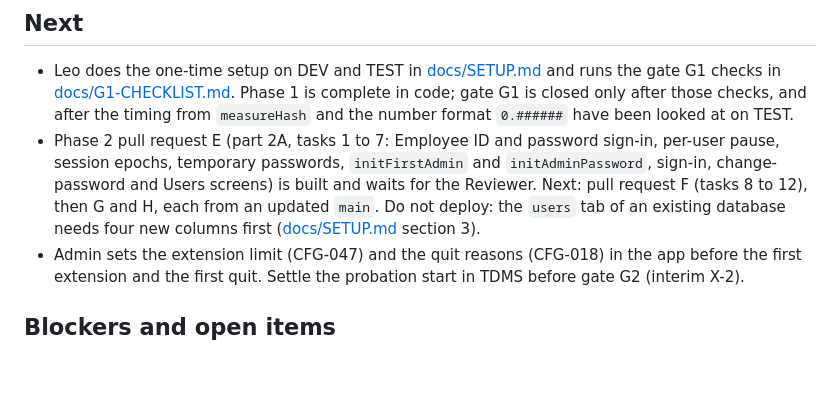
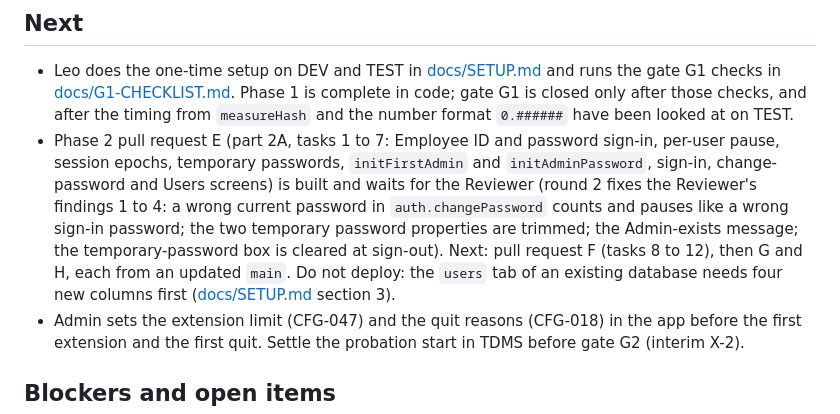
Before and after one commit to lheiiyy/TLMI-AI, a Markdown page: docs/STATUS.md, the part around the change. Drawn GitHub-style; blank space fills up the shorter version.

Commit message:
docs: limit L-4 and status for round 2 of pull request E
Co-Authored-By: Claude Sonnet 5.5 <noreply@anthropic.com>
Claude-Session: https://claude.ai/code/session_01VUNkuKdiyvJdJvaX8eWMoh

```diff
--- a/docs/STATUS.md
+++ b/docs/STATUS.md
@@ -24,7 +24,7 @@
 ## Next
 
 - Leo does the one-time setup on DEV and TEST in [docs/SETUP.md](SETUP.md) and runs the gate G1 checks in [docs/G1-CHECKLIST.md](G1-CHECKLIST.md). Phase 1 is complete in code; gate G1 is closed only after those checks, and after the timing from `measureHash` and the number format `0.######` have been looked at on TEST.
-- Phase 2 pull request E (part 2A, tasks 1 to 7: Employee ID and password sign-in, per-user pause, session epochs, temporary passwords, `initFirstAdmin` and `initAdminPassword`, sign-in, change-password and Users screens) is built and waits for the Reviewer. Next: pull request F (tasks 8 to 12), then G and H, each from an updated `main`. Do not deploy: the `users` tab of an existing database needs four new columns first ([docs/SETUP.md](SETUP.md) section 3).
+- Phase 2 pull request E (part 2A, tasks 1 to 7: Employee ID and password sign-in, per-user pause, session epochs, temporary passwords, `initFirstAdmin` and `initAdminPassword`, sign-in, change-password and Users screens) is built and waits for the Reviewer (round 2 fixes the Reviewer's findings 1 to 4: a wrong current password in `auth.changePassword` counts and pauses like a wrong sign-in password; the two temporary password properties are trimmed; the Admin-exists message; the temporary-password box is cleared at sign-out). Next: pull request F (tasks 8 to 12), then G and H, each from an updated `main`. Do not deploy: the `users` tab of an existing database needs four new columns first ([docs/SETUP.md](SETUP.md) section 3).
 - Admin sets the extension limit (CFG-047) and the quit reasons (CFG-018) in the app before the first extension and the first quit. Settle the probation start in TDMS before gate G2 (interim X-2).
 
 ## Blockers and open items
```
Also changed, not shown: docs/DECISIONS.md (+1 -0 lines).
